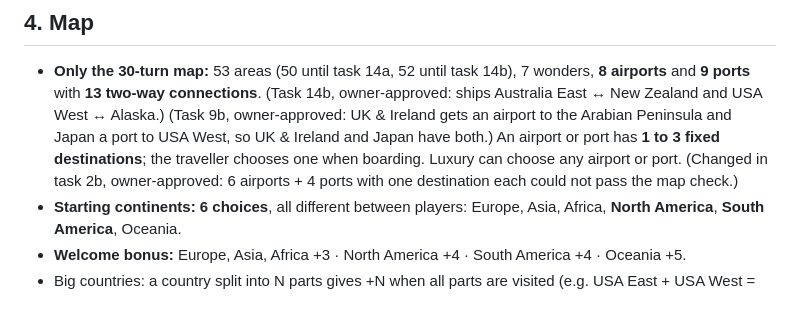
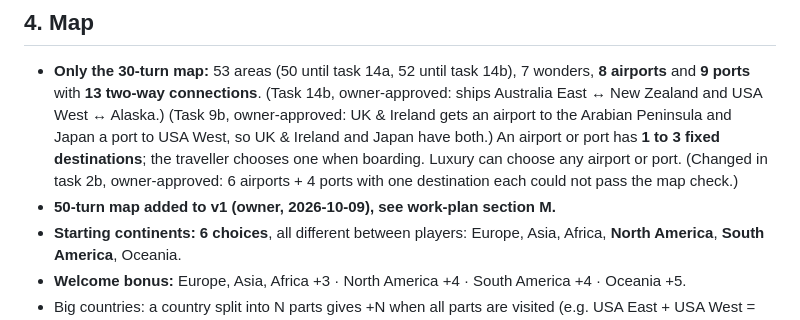
Before and after one commit to AlbMarketsAutoPilot-lab/kaj-game, a Markdown page: docs/KAJ-v1-scope.md, the part around the change. Drawn GitHub-style.

```diff
--- a/docs/KAJ-v1-scope.md
+++ b/docs/KAJ-v1-scope.md
@@ -31,6 +31,7 @@ Target: a complete, playable v1 within about 15 days of work.
 ## 4. Map
 
 - **Only the 30-turn map:** 53 areas (50 until task 14a, 52 until task 14b), 7 wonders, **8 airports** and **9 ports** with **13 two-way connections**. (Task 14b, owner-approved: ships Australia East ↔ New Zealand and USA West ↔ Alaska.) (Task 9b, owner-approved: UK & Ireland gets an airport to the Arabian Peninsula and Japan a port to USA West, so UK & Ireland and Japan have both.) An airport or port has **1 to 3 fixed destinations**; the traveller chooses one when boarding. Luxury can choose any airport or port. (Changed in task 2b, owner-approved: 6 airports + 4 ports with one destination each could not pass the map check.)
+- **50-turn map added to v1 (owner, 2026-10-09), see work-plan section M.**
 - **Starting continents: 6 choices**, all different between players: Europe, Asia, Africa, **North America**, **South America**, Oceania.
 - **Welcome bonus:** Europe, Asia, Africa +3 · North America +4 · South America +4 · Oceania +5.
 - Big countries: a country split into N parts gives +N when all parts are visited (e.g. USA East + USA West = +2).
```
Also changed, not shown: docs/work-plan.md (+3 -1 lines).
